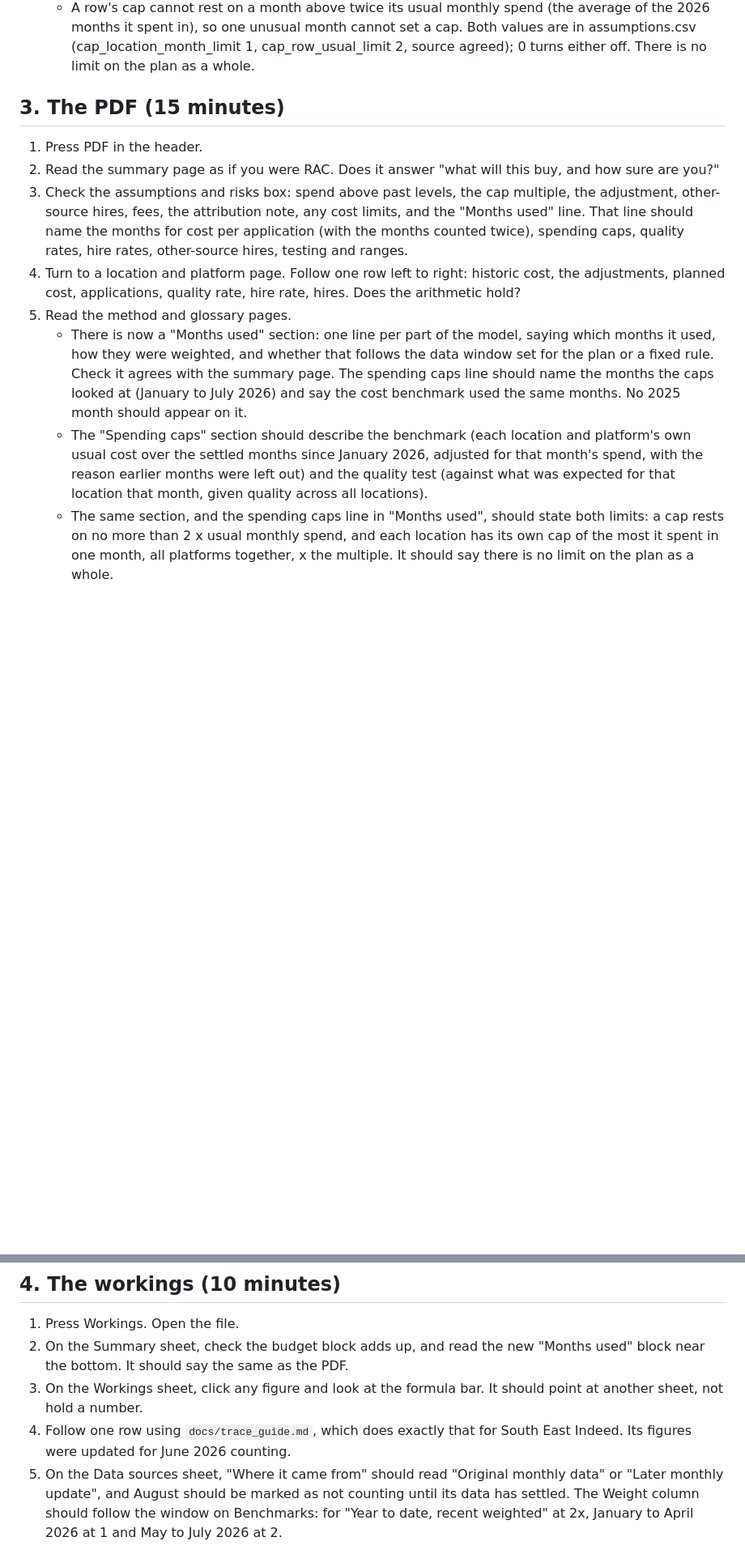
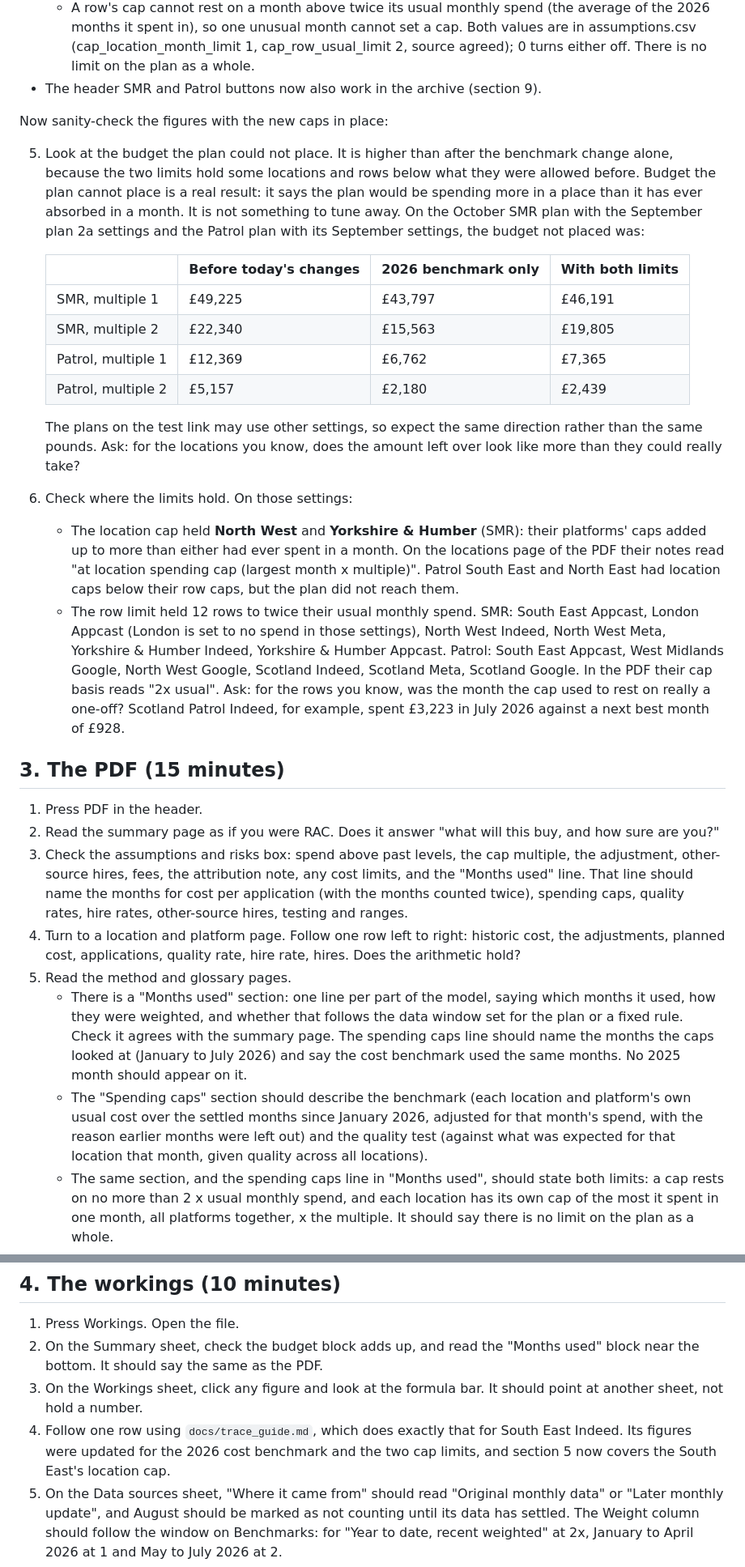
Before and after one commit to ChristianCato/rac-tools, a Markdown page: docs/check_list.md, 2 parts joined by grey strips. Shown at 81% size. GitHub-like rendering; blank space fills up the shorter version.

```diff
--- a/docs/check_list.md
+++ b/docs/check_list.md
@@ -65,6 +65,43 @@ BUILD_PROGRESS.md for the numbers):
   Both values are in assumptions.csv (cap_location_month_limit 1,
   cap_row_usual_limit 2, source agreed); 0 turns either off. There is no limit
   on the plan as a whole.
+- The header SMR and Patrol buttons now also work in the archive (section 9).
+
+Now sanity-check the figures with the new caps in place:
+
+5. Look at the budget the plan could not place. It is higher than after the
+   benchmark change alone, because the two limits hold some locations and rows
+   below what they were allowed before. Budget the plan cannot place is a real
+   result: it says the plan would be spending more in a place than it has ever
+   absorbed in a month. It is not something to tune away. On the October SMR
+   plan with the September plan 2a settings and the Patrol plan with its
+   September settings, the budget not placed was:
+
+   | | Before today's changes | 2026 benchmark only | With both limits |
+   |---|---|---|---|
+   | SMR, multiple 1 | £49,225 | £43,797 | £46,191 |
+   | SMR, multiple 2 | £22,340 | £15,563 | £19,805 |
+   | Patrol, multiple 1 | £12,369 | £6,762 | £7,365 |
+   | Patrol, multiple 2 | £5,157 | £2,180 | £2,439 |
+
+   The plans on the test link may use other settings, so expect the same
+   direction rather than the same pounds. Ask: for the locations you know, does
+   the amount left over look like more than they could really take?
+6. Check where the limits hold. On those settings:
+   - The location cap held **North West** and **Yorkshire & Humber** (SMR):
+     their platforms' caps added up to more than either had ever spent in a
+     month. On the locations page of the PDF their notes read "at location
+     spending cap (largest month x multiple)". Patrol South East and North East
+     had location caps below their row caps, but the plan did not reach them.
+   - The row limit held 12 rows to twice their usual monthly spend. SMR: South
+     East Appcast, London Appcast (London is set to no spend in those
+     settings), North West Indeed, North West Meta, Yorkshire & Humber Indeed,
+     Yorkshire & Humber Appcast. Patrol: South East Appcast, West Midlands
+     Google, North West Google, Scotland Indeed, Scotland Meta, Scotland Google.
+     In the PDF their cap basis reads "2x usual".
+   Ask: for the rows you know, was the month the cap used to rest on really a
+   one-off? Scotland Patrol Indeed, for example, spent £3,223 in July 2026
+   against a next best month of £928.
 
 ## 3. The PDF (15 minutes)
 
@@ -80,17 +117,17 @@ BUILD_PROGRESS.md for the numbers):
    cost, the adjustments, planned cost, applications, quality rate, hire rate,
    hires. Does the arithmetic hold?
 5. Read the method and glossary pages.
-   - There is now a "Months used" section: one line per part of the model,
-     saying which months it used, how they were weighted, and whether that
-     follows the data window set for the plan or a fixed rule. Check it
-     agrees with the summary page. The spending caps line should name the
-     months the caps looked at (January to July 2026) and say the cost
-     benchmark used the same months. No 2025 month should appear on it.
+   - There is a "Months used" section: one line per part of the model, saying
+     which months it used, how they were weighted, and whether that follows
+     the data window set for the plan or a fixed rule. Check it agrees with the
+     summary page. The spending caps line should name the months the caps
+     looked at (January to July 2026) and say the cost benchmark used the same
+     months. No 2025 month should appear on it.
    - The "Spending caps" section should describe the benchmark (each location
      and platform's own usual cost over the settled months since January 2026,
      adjusted for that month's spend, with the reason earlier months were left
-     out) and the quality test (against what was expected for that
-     location that month, given quality across all locations).
+     out) and the quality test (against what was expected for that location
+     that month, given quality across all locations).
    - The same section, and the spending caps line in "Months used", should
      state both limits: a cap rests on no more than 2 x usual monthly spend,
      and each location has its own cap of the most it spent in one month, all
@@ -114,12 +151,13 @@ BUILD_PROGRESS.md for the numbers):
 ## 4. The workings (10 minutes)
 
 1. Press Workings. Open the file.
-2. On the Summary sheet, check the budget block adds up, and read the new
+2. On the Summary sheet, check the budget block adds up, and read the
    "Months used" block near the bottom. It should say the same as the PDF.
 3. On the Workings sheet, click any figure and look at the formula bar. It
    should point at another sheet, not hold a number.
 4. Follow one row using `docs/trace_guide.md`, which does exactly that for
-   South East Indeed. Its figures were updated for June 2026 counting.
+   South East Indeed. Its figures were updated for the 2026 cost benchmark and
+   the two cap limits, and section 5 now covers the South East's location cap.
 5. On the Data sources sheet, "Where it came from" should read "Original
    monthly data" or "Later monthly update", and August should be marked as not
    counting until its data has settled. The Weight column should follow the
```
Also changed, not shown: other parts of docs/check_list.md (+44 -28 lines), docs/release.md (+17 -2 lines).
